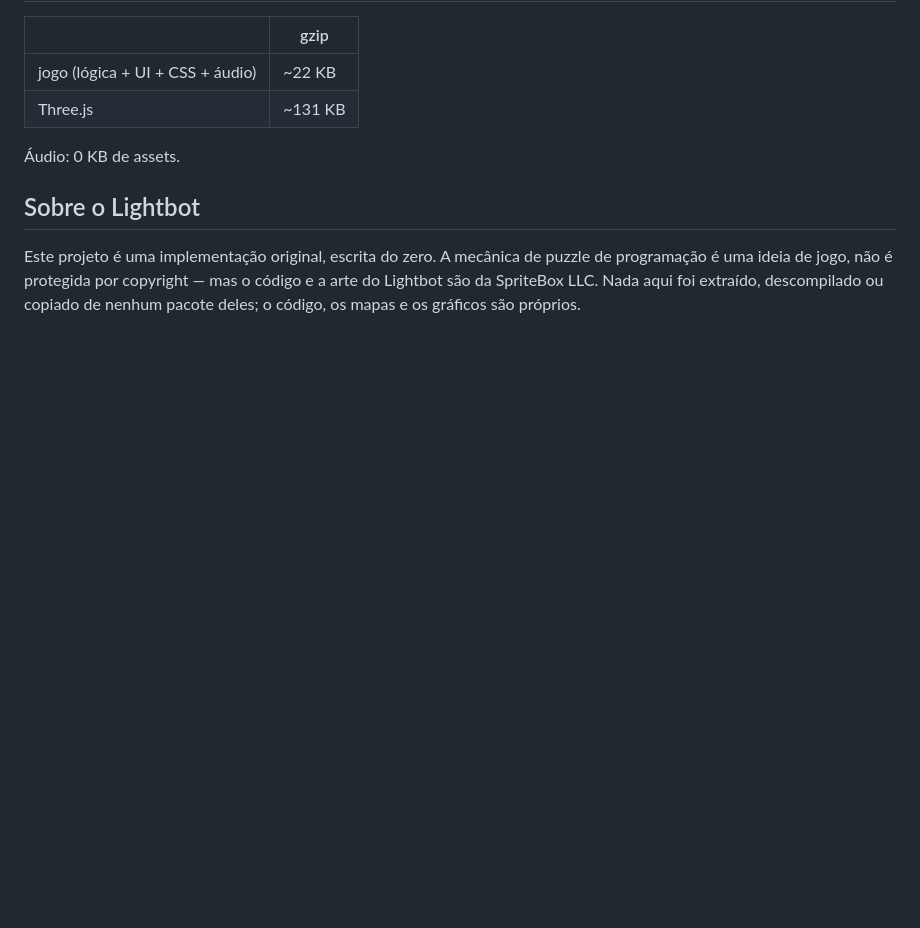
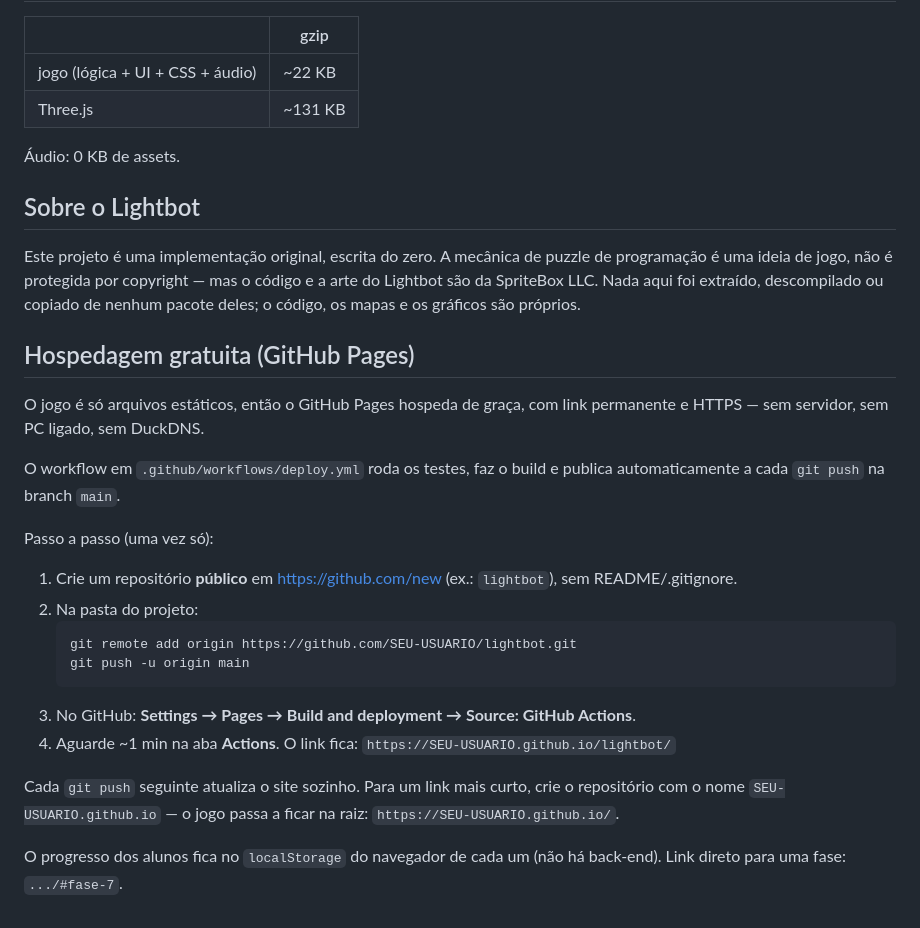
Before and after one commit to jeans3004/lightbot, a Markdown page: README.md, the part around the change. Drawn GitHub-style; blank space fills up the shorter version.

Commit message:
README: hospedagem no GitHub Pages

````diff
--- a/README.md
+++ b/README.md
@@ -155,3 +155,31 @@ puzzle de programação é uma ideia de jogo, não é protegida por copyright
 mas o código e a arte do Lightbot são da SpriteBox LLC. Nada aqui foi extraído,
 descompilado ou copiado de nenhum pacote deles; o código, os mapas e os
 gráficos são próprios.
+
+## Hospedagem gratuita (GitHub Pages)
+
+O jogo é só arquivos estáticos, então o GitHub Pages hospeda de graça, com
+link permanente e HTTPS — sem servidor, sem PC ligado, sem DuckDNS.
+
+O workflow em `.github/workflows/deploy.yml` roda os testes, faz o build e
+publica automaticamente a cada `git push` na branch `main`.
+
+Passo a passo (uma vez só):
+
+1. Crie um repositório **público** em https://github.com/new (ex.: `lightbot`),
+   sem README/.gitignore.
+2. Na pasta do projeto:
+   ```bash
+   git remote add origin https://github.com/SEU-USUARIO/lightbot.git
+   git push -u origin main
+   ```
+3. No GitHub: **Settings → Pages → Build and deployment → Source: GitHub Actions**.
+4. Aguarde ~1 min na aba **Actions**. O link fica:
+   `https://SEU-USUARIO.github.io/lightbot/`
+
+Cada `git push` seguinte atualiza o site sozinho. Para um link mais curto,
+crie o repositório com o nome `SEU-USUARIO.github.io` — o jogo passa a ficar
+na raiz: `https://SEU-USUARIO.github.io/`.
+
+O progresso dos alunos fica no `localStorage` do navegador de cada um (não há
+back-end). Link direto para uma fase: `.../#fase-7`.
````
